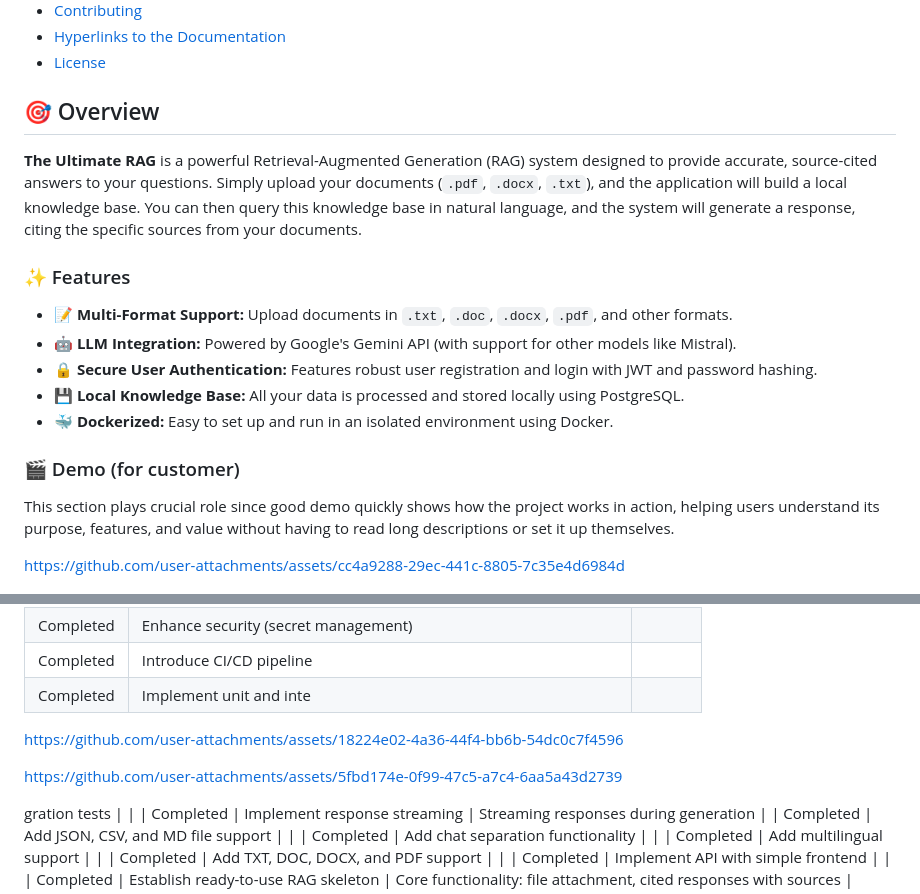
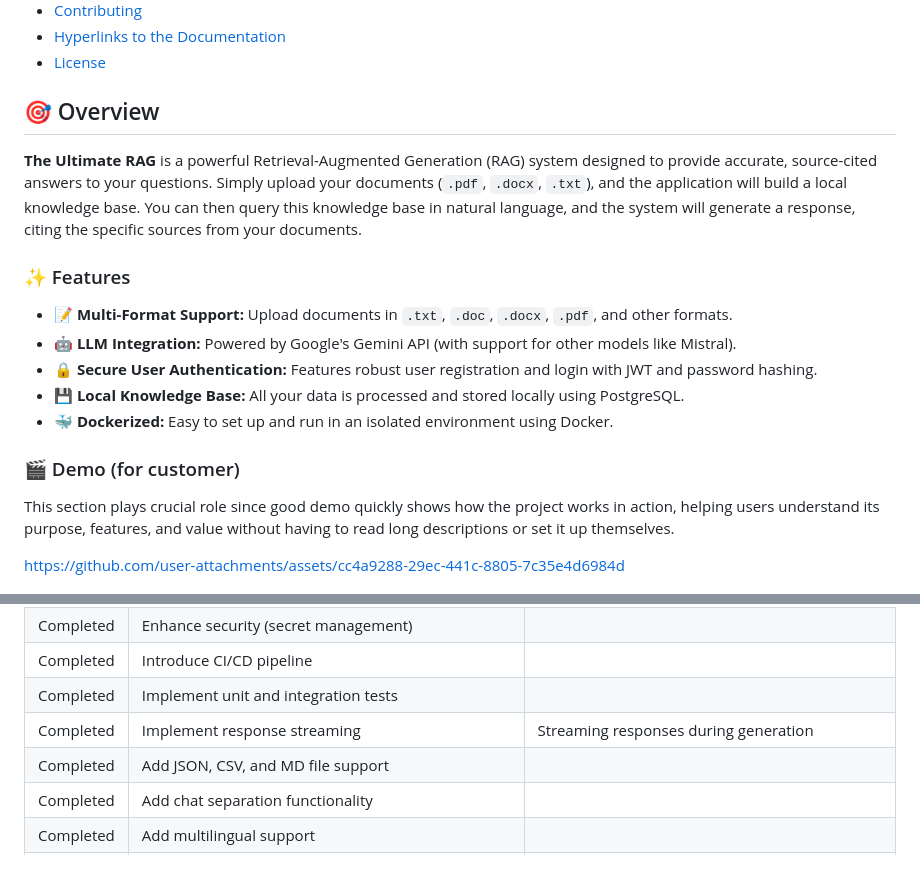
Before and after one commit to The-Ultimate-RAG/The-Ultimate-RAG, a Markdown page: README.md, 2 parts joined by grey strips. Drawn GitHub-style; folded sections open; blank space fills up the shorter version.

Commit message:
update(README): add tag

```diff
--- a/README.md
+++ b/README.md
@@ -45,7 +45,7 @@ short_description: the ultimate rag
   </ul>
 </details>
 
-## <a id="overview"></a>🎯 Overview
+## <a id="overview"></a> 🎯 Overview
 
 **The Ultimate RAG** is a powerful Retrieval-Augmented Generation (RAG) system designed to provide accurate,
 source-cited answers to your questions. Simply upload your documents (`.pdf`, `.docx`, `.txt`), and the application will
@@ -60,7 +60,7 @@ response, citing the specific sources from your documents.
 - **💾 Local Knowledge Base:** All your data is processed and stored locally using PostgreSQL.
 - **🐳 Dockerized:** Easy to set up and run in an isolated environment using Docker.
 
-### 🎬 Demo (for customer)
+### <a id="demo"></a> 🎬 Demo (for customer)
 
 This section plays crucial role since good demo quickly shows how the project works in action, helping users understand its purpose, features, and value without having to read long descriptions or set it up themselves.
 
@@ -87,15 +87,7 @@ https://github.com/user-attachments/assets/cc4a9288-29ec-441c-8805-7c35e4d6984d
 | Completed  | Enhance UI/UX                                                           |       |
 | Completed  | Enhance security (secret management)                                    |       |
 | Completed  | Introduce CI/CD pipeline                                                |       |
-| Completed  | Implement unit and inte
-
-https://github.com/user-attachments/assets/18224e02-4a36-44f4-bb6b-54dc0c7f4596
-
-
-
-https://github.com/user-attachments/assets/5fbd174e-0f99-47c5-a7c4-6aa5a43d2739
-
-gration tests                                    |       |
+| Completed  | Implement unit and integration tests                                    |       |
 | Completed  | Implement response streaming                                            | Streaming responses during generation |
 | Completed  | Add JSON, CSV, and MD file support                                      |       |
 | Completed  | Add chat separation functionality                                      |       |
```
Also changed, not shown: other parts of README.md (+2 -2 lines).
